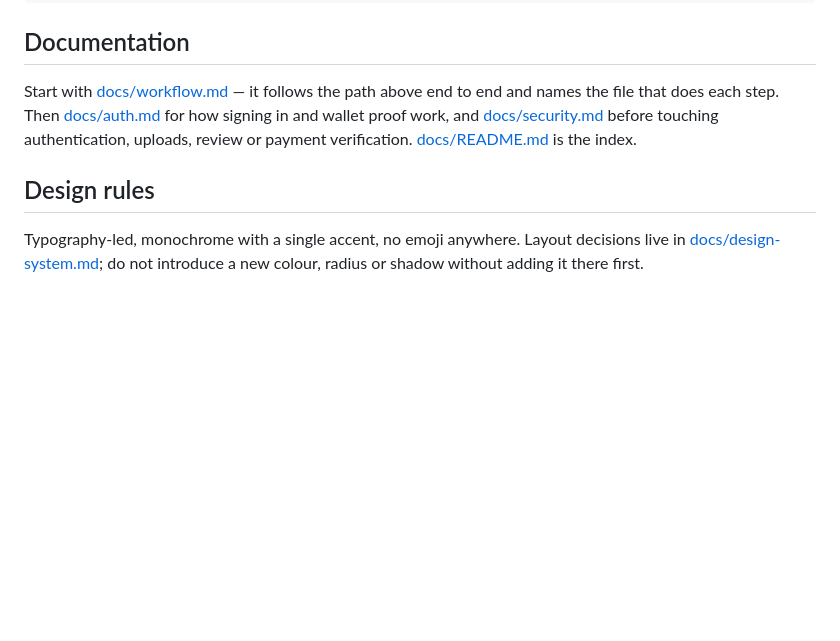
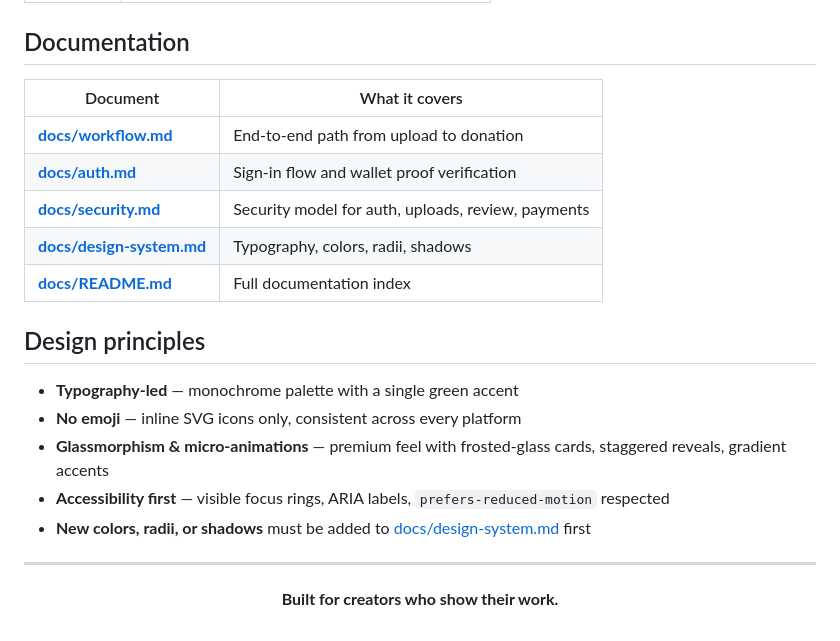
Before and after one commit to devWisz/hustle_on, a Markdown page: README.md, the part around one of its changes. Rendered like a GitHub page; blank space fills up the shorter version.

```diff
--- a/README.md
+++ b/README.md
@@ -65,13 +86,25 @@ UPDATE users SET role = 'admin' WHERE email = 'you@example.com';
 ## Documentation
 
-Start with [docs/workflow.md](docs/workflow.md) — it follows the path above end
-to end and names the file that does each step. Then
-[docs/auth.md](docs/auth.md) for how signing in and wallet proof work, and
-[docs/security.md](docs/security.md) before touching authentication, uploads,
-review or payment verification. [docs/README.md](docs/README.md) is the index.
+| Document | What it covers |
+|---|---|
+| [**docs/workflow.md**](docs/workflow.md) | End-to-end path from upload to donation |
+| [**docs/auth.md**](docs/auth.md) | Sign-in flow and wallet proof verification |
+| [**docs/security.md**](docs/security.md) | Security model for auth, uploads, review, payments |
+| [**docs/design-system.md**](docs/design-system.md) | Typography, colors, radii, shadows |
+| [**docs/README.md**](docs/README.md) | Full documentation index |
 
-## Design rules
+## Design principles
 
-Typography-led, monochrome with a single accent, no emoji anywhere. Layout
-decisions live in [docs/design-system.md](docs/design-system.md); do not
-introduce a new colour, radius or shadow without adding it there first.
+- **Typography-led** — monochrome palette with a single green accent
+- **No emoji** — inline SVG icons only, consistent across every platform
+- **Glassmorphism & micro-animations** — premium feel with frosted-glass cards, staggered reveals, gradient accents
+- **Accessibility first** — visible focus rings, ARIA labels, `prefers-reduced-motion` respected
+- **New colors, radii, or shadows** must be added to [docs/design-system.md](docs/design-system.md) first
+
+---
+
+<div align="center">
+
+**Built for creators who show their work.**
+
+</div>
```
Also changed, not shown: other parts of README.md (+59 -38 lines).
